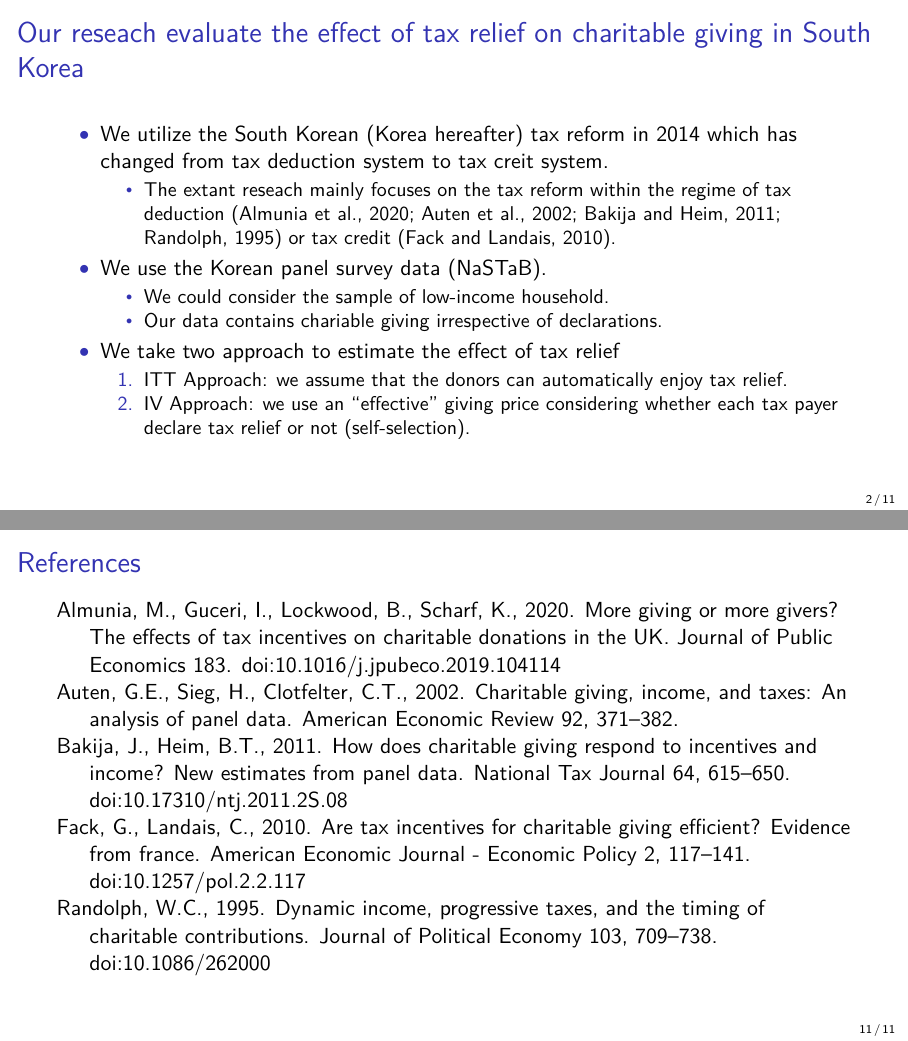
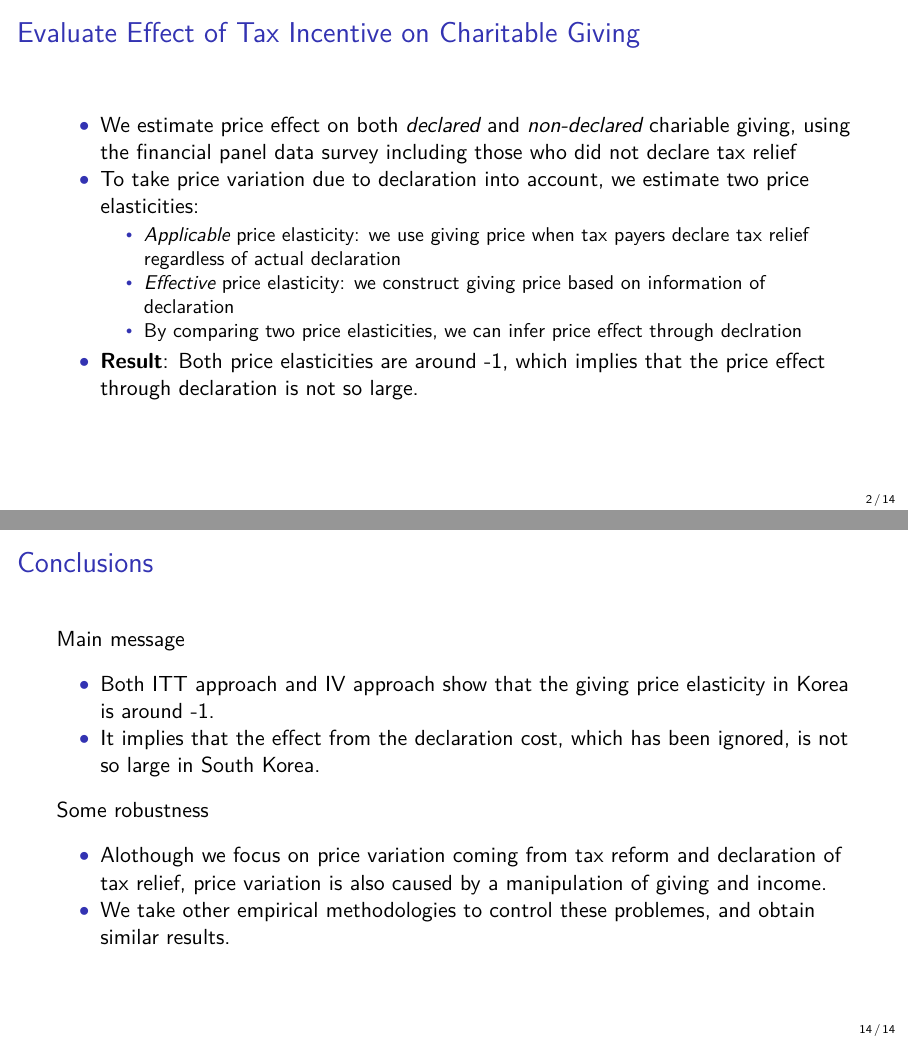
Before and after one commit to KatoPachi/NASTAB, LaTeX slides (report/slide.tex): pages 2 and 11 of 11 before the commit and pages 2 and 14 of 14 after it, joined at a grey line. The pictures show the PDF file report/slide.pdf that the author committed with the source.

Commit message:
iipf用のスライドを作成 - #64

```diff
--- a/report/slide.tex
+++ b/report/slide.tex
@@ -161,17 +138,25 @@
 \begin{document}
 \frame{\titlepage}
 
-\begin{frame}{Our reseach evaluate the effect of tax relief on charitable giving in South Korea}
-\protect\hypertarget{our-reseach-evaluate-the-effect-of-tax-relief-on-charitable-giving-in-south-korea}{}
+\begin{frame}{Evaluate Effect of Tax Incentive on Charitable Giving}
+\protect\hypertarget{evaluate-effect-of-tax-incentive-on-charitable-giving}{}
 \begin{itemize}
 \tightlist
 \item
-  We utilize the South Korean (Korea hereafter) tax reform in 2014 which has changed from tax deduction system to tax creit system.
+  We estimate price effect on both \emph{declared} and \emph{non-declared} chariable giving, using the financial panel data survey including those who did not declare tax relief
+\item
+  To take price variation due to declaration into account, we estimate two price elasticities:
 
   \begin{itemize}
   \tightlist
   \item
-    The extant reseach mainly focuses on the tax reform within the regime of tax deduction (Almunia et al., 2020; Auten et al., 2002; Bakija and Heim, 2011; Randolph, 1995) or tax credit (Fack and Landais, 2010).
+    \emph{Applicable} price elasticity: we use giving price when tax payers declare tax relief regardless of actual declaration
+  \item
+    \emph{Effective} price elasticity: we construct giving price based on information of declaration
+  \item
+    By comparing two price elasticities, we can infer price effect through declration
   \end{itemize}
 \item
-  We use the Korean panel survey data (NaSTaB).
+  \textbf{Result}: Both price elasticities are around -1, which implies that the price effect through declaration is not so large.
+\end{itemize}
+\end{frame}
@@ -179,19 +168,8 @@
 \begin{itemize}
 \tightlist
 \item
-    We could consider the sample of low-income household.
+  This data consists on those who declared tax relief
 \item
-    Our data contains chariable giving irrespective of declarations.
+  Thus, extant research estimates the applicable price elasticity of declared donations
 \end{itemize}
-\item
-  We take two approach to estimate the effect of tax relief
 
-  \begin{enumerate}
-  \tightlist
-  \item
-    ITT Approach: we assume that the donors can automatically enjoy tax relief.
-  \item
-    IV Approach: we use an ``effective'' giving price considering whether each tax payer declare tax relief or not (self-selection).
-  \end{enumerate}
-\end{itemize}
-\end{frame}
@@ -203,3 +178,6 @@ Consider allocation problem b/w private consumption (\(x_{it}\)) and giving (\(g
 \begin{itemize}
 \tightlist
 \item
+  Our research uses the financial panel data survey including those who did not declare tax relief
+\item
+  Thus, we can estimate the price effect, taking this fact into consideration
@@ -207,2 +184,3 @@ Consider allocation problem b/w private consumption (\(x_{it}\)) and giving (\(g
 \end{itemize}
+\end{frame}
 
@@ -216,0 +199,2 @@ In 2014, the Korean government reformed tax system \(T(y_{it}, g_{it})\), where
+\end{itemize}
+\end{frame}
@@ -217,3 +206,4 @@ In 2014, the Korean government reformed tax system \(T(y_{it}, g_{it})\), where
+\[T(y_{it}, g_{it}) = \tau(y_{it} - R_{it} g_{it}) (y_{it} - R_{it} g_{it})\]
 
 \begin{itemize}
 \tightlist
@@ -292,22 +281,35 @@ D_{it} =  \delta R_{it} \ln p_{it} +\gamma \ln y_{it} + X_{it}\beta +\mu_i  +\io
 \end{itemize}
 \end{frame}
 
-\begin{frame}{ITT approach and IV approach}
-\protect\hypertarget{itt-approach-and-iv-approach}{}
-\textbf{ITT approach = True price effect + Effect of self-selection of a tax relief}
+\begin{frame}{Applicable Price Elasticity (ITT Approach)}
+\protect\hypertarget{applicable-price-elasticity-itt-approach}{}
+\begin{itemize}
+\tightlist
+\item
+  We use giving price when tax payers declare tax relief regardless of actual declaration
+\item
+  Non-declrared tax payers are treated as if they have declrared tax relief
+\item
+  \(R_{it} = 1\) for any \(i\) and \(t\) in equation \eqref{eq:intensive} and \eqref{eq:extensive}
+\end{itemize}
+\end{frame}
+
+\begin{frame}{Effective Price Elasticity (IV approach)}
+\protect\hypertarget{effective-price-elasticity-iv-approach}{}
+\begin{itemize}
+\tightlist
+\item
+  Declaration affects both giving price and charitable giving
+\item
+  We took the panel IV model, using the employed dummy as instrument.
 
   \begin{itemize}
   \tightlist
   \item
-  We assume that \(R_{it} = 1\) for all \(i\) and \(t\).
+    There is a difference of declaration cost of tax relief since self-employed workers have to retain the certificate until they submit tax return although wage earners can submit the certificate at any time.
   \end{itemize}
-
-\textbf{IV approach = True price effect}
-
-\begin{itemize}
-\tightlist
 \item
-  First, using the emplyed dummy as IV, we estimate the following model:
+  First, we estimate the following model:
 \end{itemize}
 
 \begin{align}
@@ -319,16 +321,16 @@ D_{it} =  \delta R_{it} \ln p_{it} +\gamma \ln y_{it} + X_{it}\beta +\mu_i  +\io
 \begin{itemize}
 \tightlist
 \item
-  There is a difference of declaration cost of tax relief since self-employed workers have to retain the certificate until they submit tax return although wage earners can submit the certificate at any time.\\
-\item
-  Second, we obtain the fitted value of \(R_{it}\) (\(\hat{R}_{it}\)) and replace \(R_{it}\) with \(\hat{R}_{it}\).
+  Second, we obtain the fitted value of \(R_{it}\) (denoted by \(\hat{R}_{it}\)) and replace \(R_{it}\) with \(\hat{R}_{it}\).
 \end{itemize}
 \end{frame}
 
-\begin{frame}{Results: ITT Approach}
-\protect\hypertarget{results-itt-approach}{}
+\begin{frame}{Result of Applicable Peice Elasticitiy}
+\protect\hypertarget{result-of-applicable-peice-elasticitiy}{}
+Overall elasticity is that we do not distinguish intensive and extensive margin
+
 \begin{table}
-\centering\begingroup\fontsize{9}{11}\selectfont
+\centering\begingroup\fontsize{8}{10}\selectfont
 
 \begin{tabular}{lccc}
 \toprule
@@ -395,28 +399,16 @@ Main message
 \item
   It implies that the effect from the declaration cost, which has been ignored, is not so large in South Korea.
 \end{itemize}
-\end{frame}
 
-\begin{frame}{References}
-\protect\hypertarget{references}{}
-\hypertarget{refs}{}
-\begin{CSLReferences}{1}{0}
-\leavevmode\vadjust pre{\hypertarget{ref-Almunia2020}{}}%
-Almunia, M., Guceri, I., Lockwood, B., Scharf, K., 2020. More giving or more givers? The effects of tax incentives on charitable donations in the UK. Journal of Public Economics 183. doi:\href{https://doi.org/10.1016/j.jpubeco.2019.104114}{10.1016/j.jpubeco.2019.104114}
+Some robustness
 
-\leavevmode\vadjust pre{\hypertarget{ref-Auten2002}{}}%
-Auten, G.E., Sieg, H., Clotfelter, C.T., 2002. Charitable giving, income, and taxes: An analysis of panel data. American Economic Review 92, 371--382.
-
-\leavevmode\vadjust pre{\hypertarget{ref-Bakija2011}{}}%
-Bakija, J., Heim, B.T., 2011. How does charitable giving respond to incentives and income? New estimates from panel data. National Tax Journal 64, 615--650. doi:\href{https://doi.org/10.17310/ntj.2011.2S.08}{10.17310/ntj.2011.2S.08}
-
-\leavevmode\vadjust pre{\hypertarget{ref-Fack2010}{}}%
-Fack, G., Landais, C., 2010. Are tax incentives for charitable giving efficient? Evidence from france. American Economic Journal - Economic Policy 2, 117--141. doi:\href{https://doi.org/10.1257/pol.2.2.117}{10.1257/pol.2.2.117}
-
-\leavevmode\vadjust pre{\hypertarget{ref-Randolph1995}{}}%
-Randolph, W.C., 1995. Dynamic income, progressive taxes, and the timing of charitable contributions. Journal of Political Economy 103, 709--738. doi:\href{https://doi.org/10.1086/262000}{10.1086/262000}
-
-\end{CSLReferences}
+\begin{itemize}
+\tightlist
+\item
+  Alothough we focus on price variation coming from tax reform and declaration of tax relief, price variation is also caused by a manipulation of giving and income.
+\item
+  We take other empirical methodologies to control these problemes, and obtain similar results.
+\end{itemize}
 \end{frame}
 
 \end{document}
```
Also changed, not shown: report/slide.pdf, report/slide_files/figure-beamer/SummaryOutcome-1.pdf, report/slide_files/figure-beamer/SummaryPriceChange-1.pdf, report/slide_files/figure-beamer/unnamed-chunk-21-1.pdf (added), report/slide.tex (87 more changed lines), 7 other files. Lines whose indentation alone changed are shown as unchanged.
